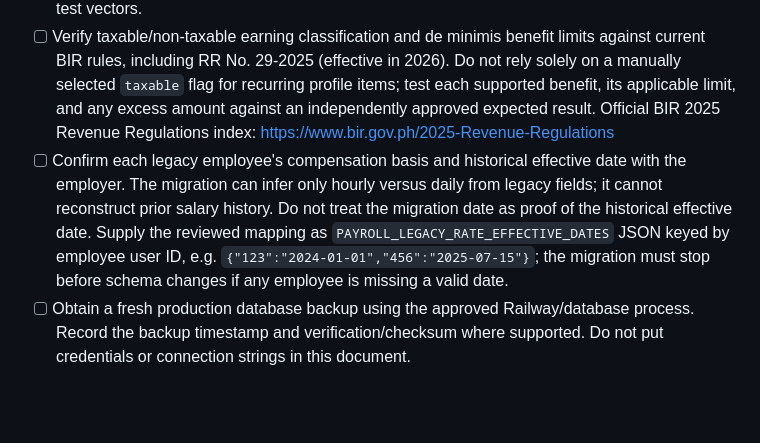
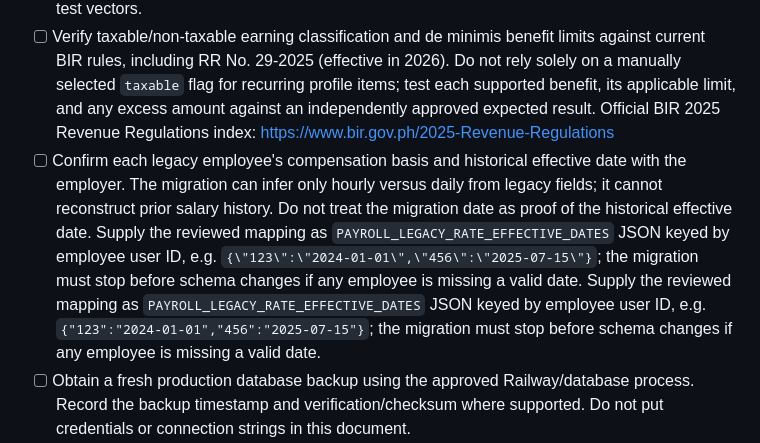
Before and after one commit to amper-hub/timepay, a Markdown page: docs/payroll-release-recovery-checklist.md, the part around the change. GitHub-like rendering; blank space fills up the shorter version.

Commit message:
docs(payroll): document verified legacy effective date mapping

```diff
--- a/docs/payroll-release-recovery-checklist.md
+++ b/docs/payroll-release-recovery-checklist.md
@@ -7,7 +7,7 @@ This checklist is a release gate, not evidence that the checks have already pass
 - [ ] Confirm the exact candidate commit and that CI passed on that commit.
 - [ ] Obtain independent review of SSS, PhilHealth, Pag-IBIG, BIR withholding, year-end reconciliation, and 13th-month calculations against current official rules and approved payroll test vectors.
 - [ ] Verify taxable/non-taxable earning classification and de minimis benefit limits against current BIR rules, including RR No. 29-2025 (effective in 2026). Do not rely solely on a manually selected `taxable` flag for recurring profile items; test each supported benefit, its applicable limit, and any excess amount against an independently approved expected result. Official BIR 2025 Revenue Regulations index: https://www.bir.gov.ph/2025-Revenue-Regulations
-- [ ] Confirm each legacy employee's compensation basis and historical effective date with the employer. The migration can infer only hourly versus daily from legacy fields; it cannot reconstruct prior salary history. Do not treat the migration date as proof of the historical effective date. Supply the reviewed mapping as `PAYROLL_LEGACY_RATE_EFFECTIVE_DATES` JSON keyed by employee user ID, e.g. `{"123":"2024-01-01","456":"2025-07-15"}`; the migration must stop before schema changes if any employee is missing a valid date.
+- [ ] Confirm each legacy employee's compensation basis and historical effective date with the employer. The migration can infer only hourly versus daily from legacy fields; it cannot reconstruct prior salary history. Do not treat the migration date as proof of the historical effective date. Supply the reviewed mapping as `PAYROLL_LEGACY_RATE_EFFECTIVE_DATES` JSON keyed by employee user ID, e.g. `{\"123\":\"2024-01-01\",\"456\":\"2025-07-15\"}`; the migration must stop before schema changes if any employee is missing a valid date. Supply the reviewed mapping as `PAYROLL_LEGACY_RATE_EFFECTIVE_DATES` JSON keyed by employee user ID, e.g. `{"123":"2024-01-01","456":"2025-07-15"}`; the migration must stop before schema changes if any employee is missing a valid date.
 - [ ] Obtain a fresh production database backup using the approved Railway/database process. Record the backup timestamp and verification/checksum where supported. Do not put credentials or connection strings in this document.
 - [ ] Restore that backup to a separate, isolated non-production database. Verify representative row counts and key relationships before testing.
 - [ ] Run the candidate migration against the isolated restored copy. Verify all payroll tables, seeded statutory rule versions, employee profile/rate backfills, and application smoke tests.
```
